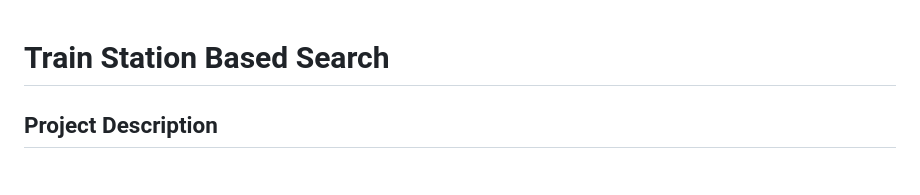
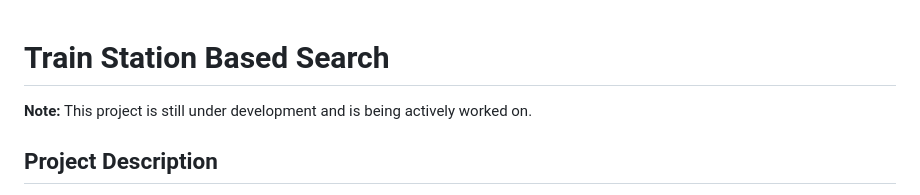
Before and after one commit to AYMANABULLATIF/Train-Station-Based-Search, a Markdown page: README.md, the part around the change. Rendered like a GitHub page.

```diff
--- a/README.md
+++ b/README.md
@@ -1,5 +1,7 @@
 
 # Train Station Based Search
+
+**Note:** This project is still under development and is being actively worked on.
 
 ## Project Description
 Train Station Based Search is a web application designed to help users minimize transportation costs by finding places within walking distance of train stations, near their home, or along their commute to work. Users can register their personal information, including home and work addresses, and specify their most frequently used train line. The application assists users in discovering new places conveniently located within their regular routes, promoting cost-effective travel and daily commuting.
```
